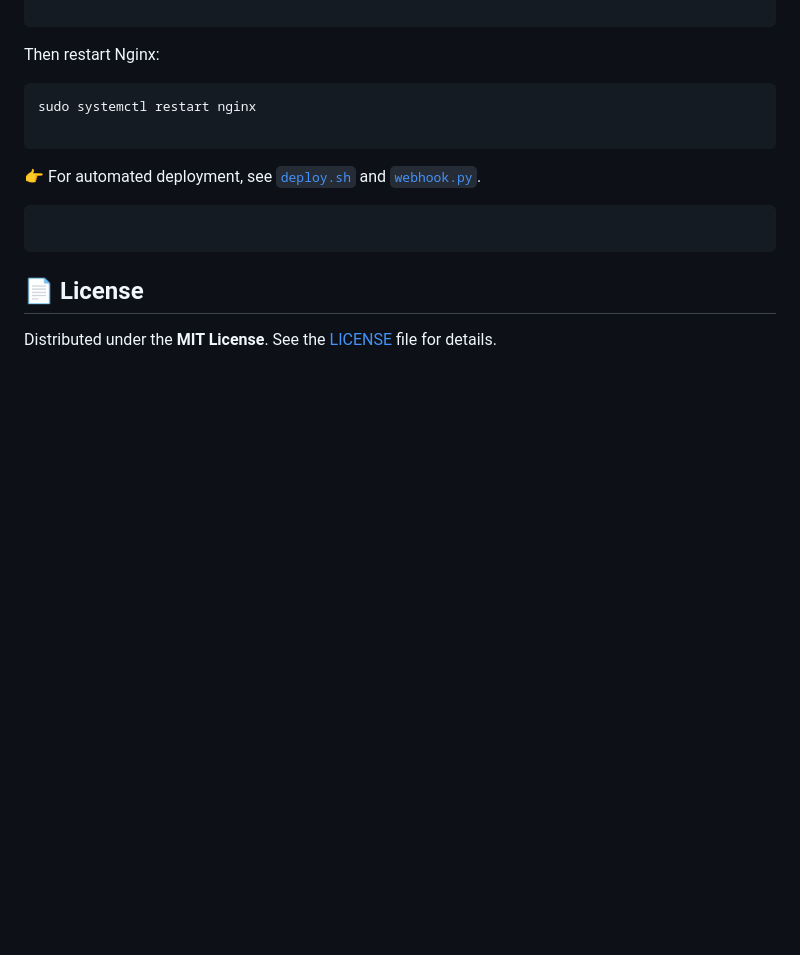
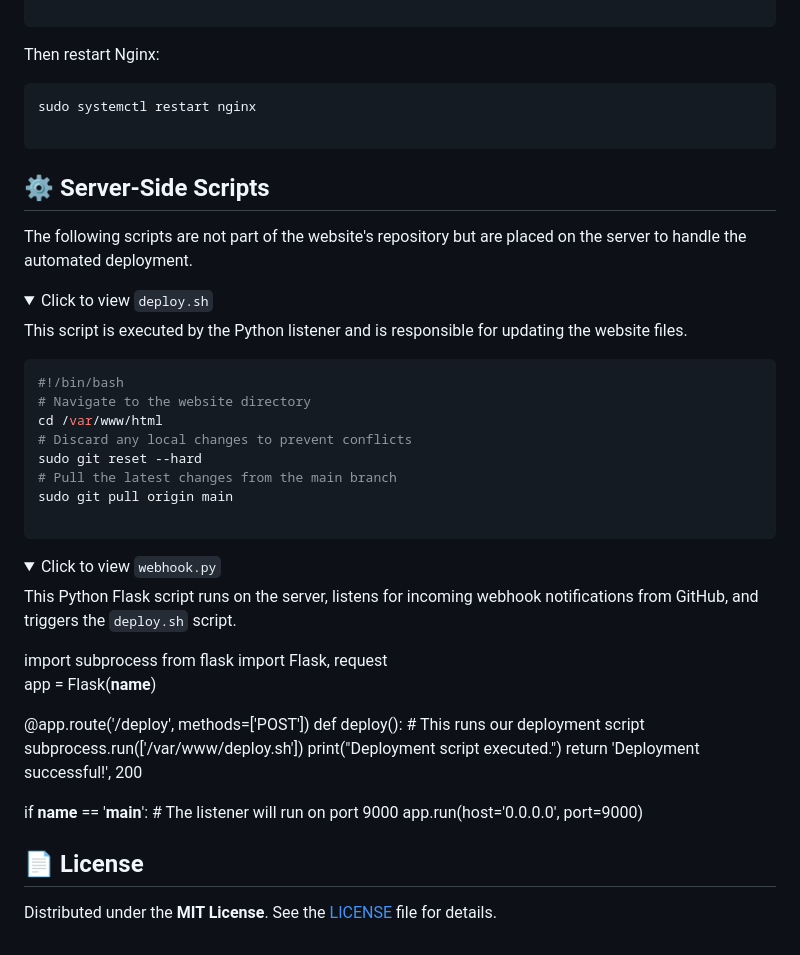
Before and after one commit to OmKadane/nginx-deployment, a Markdown page: README.md, the part around the change printed below. Rendered like a GitHub page; folded sections open; blank space fills up the shorter version.

Commit message:
docs: Add detailed CI/CD workflow to README

````diff
--- a/README.md
+++ b/README.md
@@ -134,10 +134,50 @@ Then restart Nginx:
 sudo systemctl restart nginx
 
 ```
-👉 For automated deployment, see [`deploy.sh`](./deploy.sh) and [`webhook.py`](./webhook.py).
+
+## ⚙️ Server-Side Scripts
+
+The following scripts are not part of the website's repository but are placed on the server to handle the automated deployment.
+
+<details>
+<summary>Click to view <code>deploy.sh</code></summary>
+
+This script is executed by the Python listener and is responsible for updating the website files.
+
+```bash
+#!/bin/bash
+# Navigate to the website directory
+cd /var/www/html
+# Discard any local changes to prevent conflicts
+sudo git reset --hard
+# Pull the latest changes from the main branch
+sudo git pull origin main
 
 ```
-```
+</details>
+<details>
+<summary>Click to view <code>webhook.py</code></summary>
+
+This Python Flask script runs on the server, listens for incoming webhook notifications from GitHub, and triggers the `deploy.sh` script.
+
+</details>
+import subprocess
+from flask import Flask, request
+
+app = Flask(__name__)
+
+@app.route('/deploy', methods=['POST'])
+def deploy():
+    # This runs our deployment script
+    subprocess.run(['/var/www/deploy.sh'])
+    print("Deployment script executed.")
+    return 'Deployment successful!', 200
+
+if __name__ == '__main__':
+    # The listener will run on port 9000
+    app.run(host='0.0.0.0', port=9000)
+</details
+
 ## 📄 License
 
 Distributed under the **MIT License**. See the [LICENSE](./LICENSE) file for details.
````
Also changed, not shown: other parts of README.md (+2 -2 lines).
